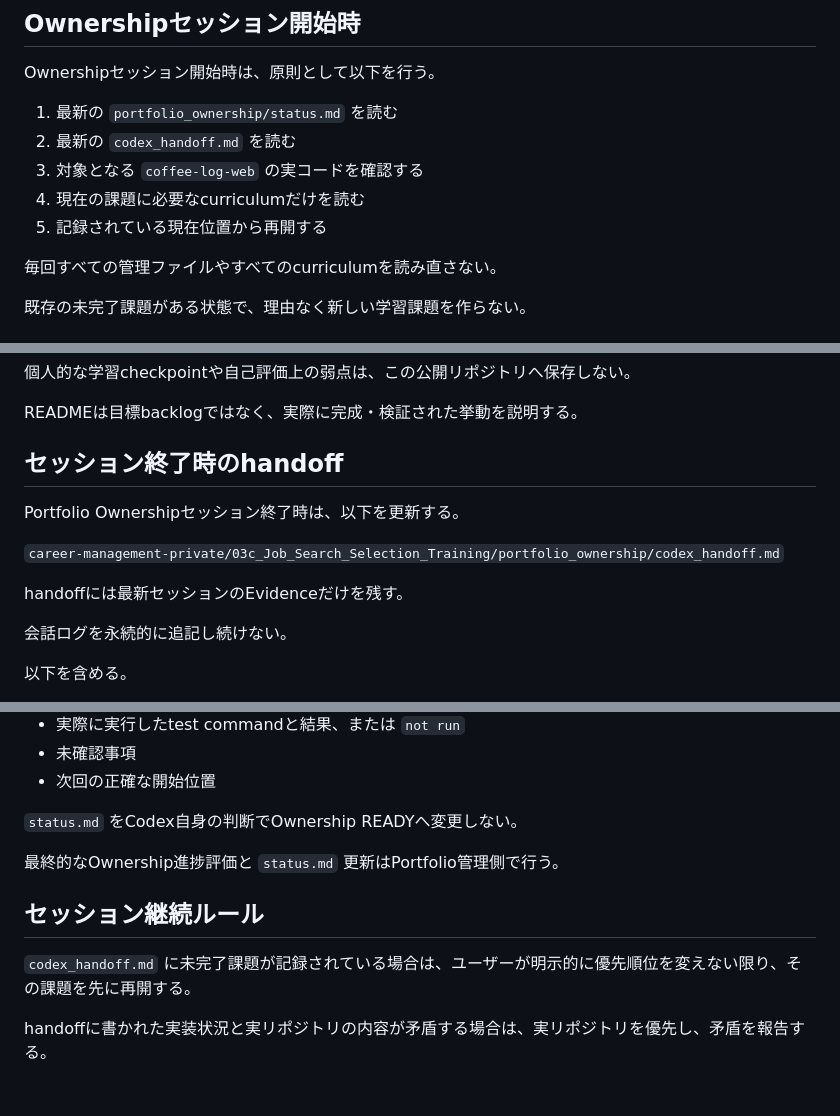
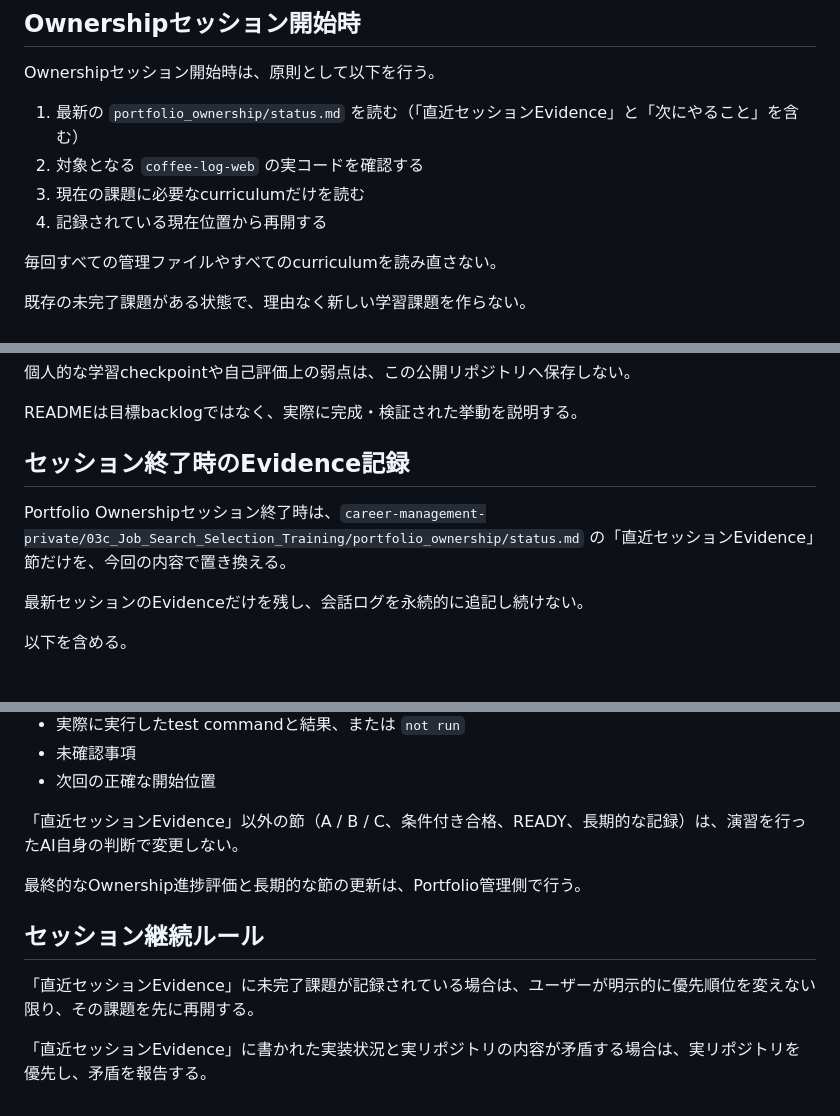
Before and after one commit to minamoto2000/coffee-log-web, a Markdown page: AGENTS.md, 3 parts joined by grey strips. Rendered like a GitHub page.

Commit message:
docs(agents): follow the retirement of codex_handoff.md
The latest Ownership session evidence now lives in the
"直近セッションEvidence" section of career-management-private's
03c portfolio_ownership/status.md.

Co-Authored-By: Claude Opus 5.5 <noreply@anthropic.com>
Claude-Session: https://claude.ai/code/session_01WRttYqxN9JLiGphJL2Bvc2

```diff
--- a/AGENTS.md
+++ b/AGENTS.md
@@ -202,11 +201,10 @@ Evidenceの強さは以下で扱う。
 
 Ownershipセッション開始時は、原則として以下を行う。
 
-1. 最新の `portfolio_ownership/status.md` を読む
-2. 最新の `codex_handoff.md` を読む
-3. 対象となる `coffee-log-web` の実コードを確認する
-4. 現在の課題に必要なcurriculumだけを読む
-5. 記録されている現在位置から再開する
+1. 最新の `portfolio_ownership/status.md` を読む（「直近セッションEvidence」と「次にやること」を含む）
+2. 対象となる `coffee-log-web` の実コードを確認する
+3. 現在の課題に必要なcurriculumだけを読む
+4. 記録されている現在位置から再開する
 
 毎回すべての管理ファイルやすべてのcurriculumを読み直さない。
 
@@ -300,15 +298,11 @@ commit SHAを推測してはいけない。
 
 READMEは目標backlogではなく、実際に完成・検証された挙動を説明する。
 
-## セッション終了時のhandoff
+## セッション終了時のEvidence記録
 
-Portfolio Ownershipセッション終了時は、以下を更新する。
+Portfolio Ownershipセッション終了時は、`career-management-private/03c_Job_Search_Selection_Training/portfolio_ownership/status.md` の「直近セッションEvidence」節だけを、今回の内容で置き換える。
 
-`career-management-private/03c_Job_Search_Selection_Training/portfolio_ownership/codex_handoff.md`
-
-handoffには最新セッションのEvidenceだけを残す。
-
-会話ログを永続的に追記し続けない。
+最新セッションのEvidenceだけを残し、会話ログを永続的に追記し続けない。
 
 以下を含める。
 
@@ -327,12 +321,12 @@ handoffには最新セッションのEvidenceだけを残す。
 - 未確認事項
 - 次回の正確な開始位置
 
-`status.md` をCodex自身の判断でOwnership READYへ変更しない。
+「直近セッションEvidence」以外の節（A / B / C、条件付き合格、READY、長期的な記録）は、演習を行ったAI自身の判断で変更しない。
 
-最終的なOwnership進捗評価と `status.md` 更新はPortfolio管理側で行う。
+最終的なOwnership進捗評価と長期的な節の更新は、Portfolio管理側で行う。
 
 ## セッション継続ルール
 
-`codex_handoff.md` に未完了課題が記録されている場合は、ユーザーが明示的に優先順位を変えない限り、その課題を先に再開する。
+「直近セッションEvidence」に未完了課題が記録されている場合は、ユーザーが明示的に優先順位を変えない限り、その課題を先に再開する。
 
-handoffに書かれた実装状況と実リポジトリの内容が矛盾する場合は、実リポジトリを優先し、矛盾を報告する。
+「直近セッションEvidence」に書かれた実装状況と実リポジトリの内容が矛盾する場合は、実リポジトリを優先し、矛盾を報告する。
```
Also changed, not shown: other parts of AGENTS.md (+2 -3 lines).
